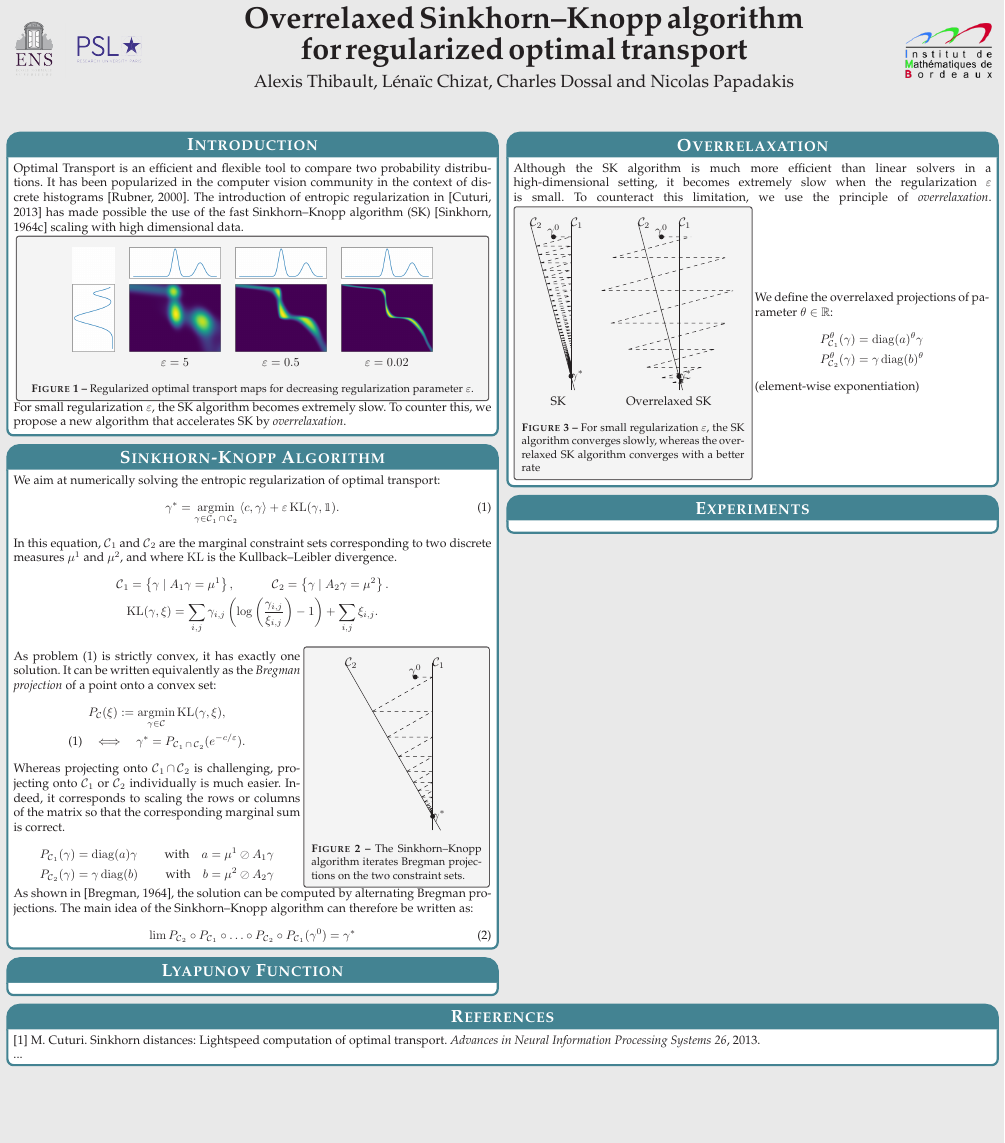
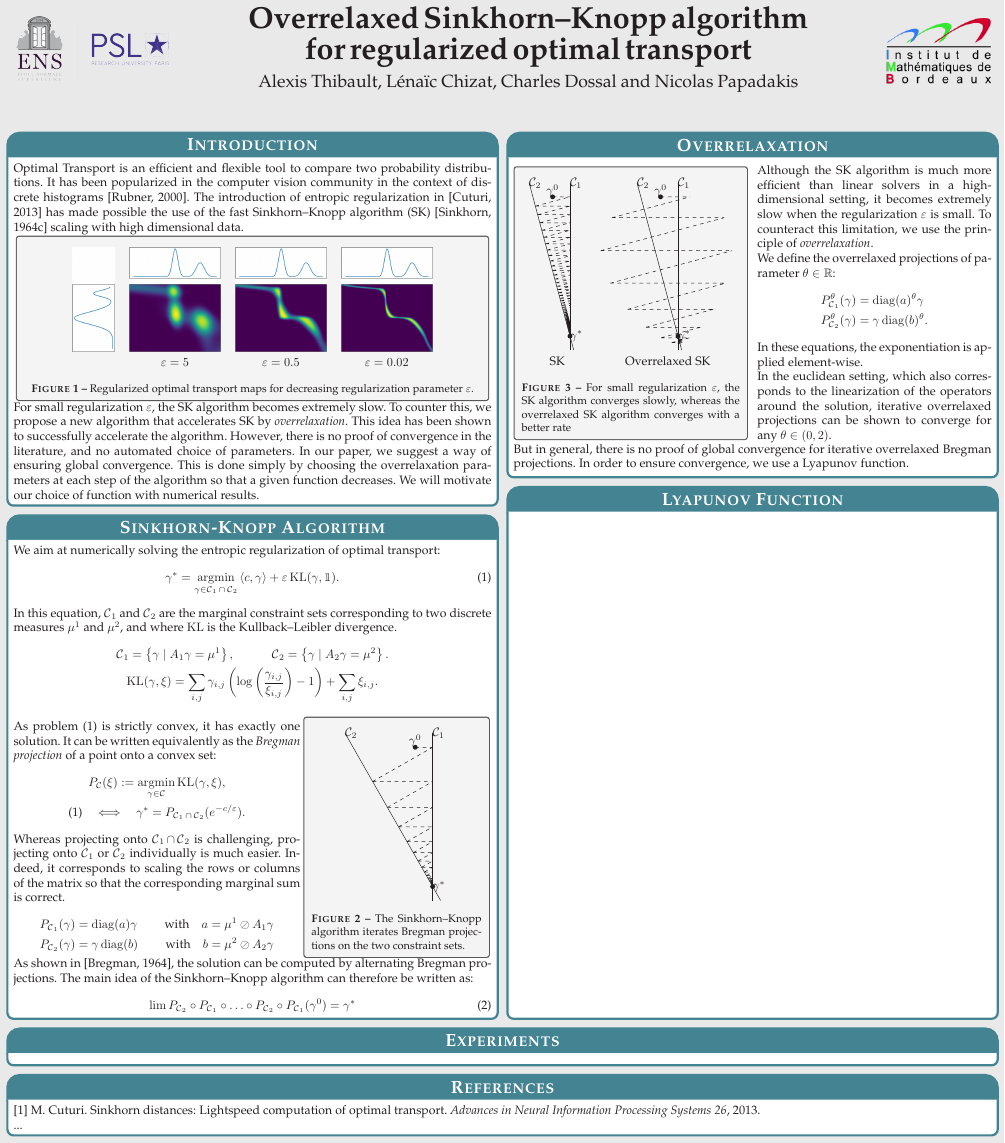
Before and after one commit to athibaul/otml17-overrelaxation, a LaTeX poster (PosterNIPS2017.tex): the whole page. Compiled offline with pdfLaTeX.

Commit message:
Poster (WIP)

```diff
--- a/PosterNIPS2017.tex
+++ b/PosterNIPS2017.tex
@@ -161,6 +161,8 @@ columns=2,
 		\end{tcolorbox}
 	\end{minipage}
 	For small regularization $\epsilon$, the SK algorithm becomes extremely slow. To counter this, we propose a new algorithm that accelerates SK by \emph{overrelaxation}.
+	This idea has been shown to successfully accelerate the algorithm. However, there is no proof of convergence in the literature, and no automated choice of parameters.
+	In our paper, we suggest a way of ensuring global convergence. This is done simply by choosing the overrelaxation parameters at each step of the algorithm so that a given function decreases. We will motivate our choice of function with numerical results.
 }
 
 
@@ -231,20 +231,27 @@ To counteract this limitation, we use the principle of \emph{overrelaxation}.
 	\end{tcolorbox}
 \end{minipage}
 \begin{minipage}{0.49\textwidth}
+	\vspace{0.6mm}
+	Although the SK algorithm is much more efficient than linear solvers in a high-dimensional setting, it becomes extremely slow when the regularization $\epsilon$ is small.
+	To counteract this limitation, we use the principle of \emph{overrelaxation}.
+
 	We define the overrelaxed projections of parameter $\theta \in \IR$:
 	\begin{align*}\label{or_scaling}
 	P_{\Ccal_1}^\theta(\gamma) &= \diag(a)^\theta \gamma\\
-	P_{\Ccal_2}^\theta(\gamma) &= \gamma \diag(b)^\theta \nonumber
+	P_{\Ccal_2}^\theta(\gamma) &= \gamma \diag(b)^\theta \nonumber .
 	\end{align*}
-	(element-wise exponentiation)
+	In these equations, the exponentiation is applied element-wise.
+
+	In the euclidean setting, which also corresponds to the linearization of the operators around the solution, iterative overrelaxed projections can be shown to converge for any $\theta \in (0,2)$.
 \end{minipage}
+But in general, there is no proof of global convergence for iterative overrelaxed Bregman projections. In order to ensure convergence, we use a Lyapunov function.
 }
 
 %----------------------------------------------------------------------------------------
 % Main result
 %----------------------------------------------------------------------------------------
 
-\headerbox{Lyapunov Function}{name=lyapunov,below=Sinkhorn,column=0}{
+\headerbox{Lyapunov Function}{name=lyapunov,column=1,below=overrelaxation,bottomaligned=Sinkhorn}{
 
 }
 
@@ -253,7 +260,7 @@ To counteract this limitation, we use the principle of \emph{overrelaxation}.
 %	Bootstrap
 %----------------------------------------------------------------------------------------
 
-\headerbox{Experiments}{name=expe,below=overrelaxation,column=1}{
+\headerbox{Experiments}{name=expe,below=Sinkhorn,column=0,span=2}{
 
 
 
```
Also changed, not shown: PosterNIPS2017.tex (10 more changed lines).
